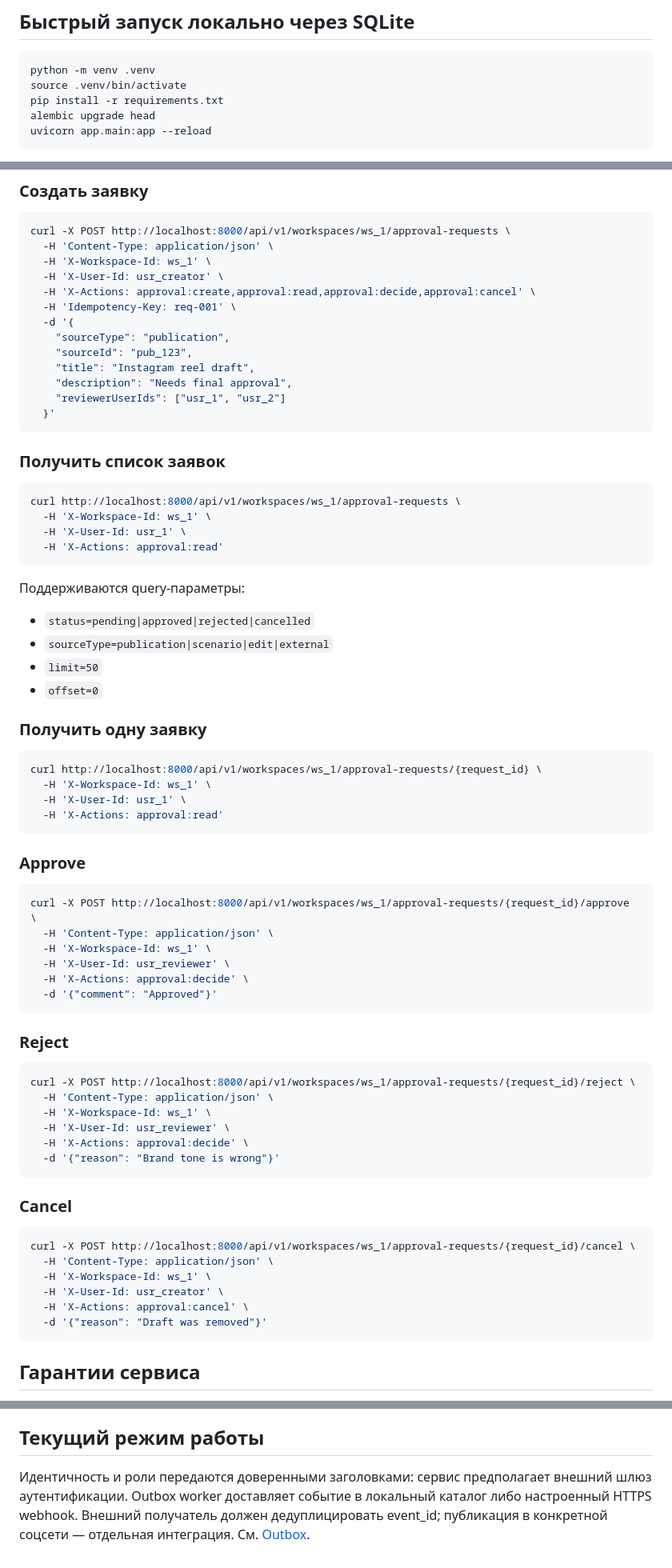
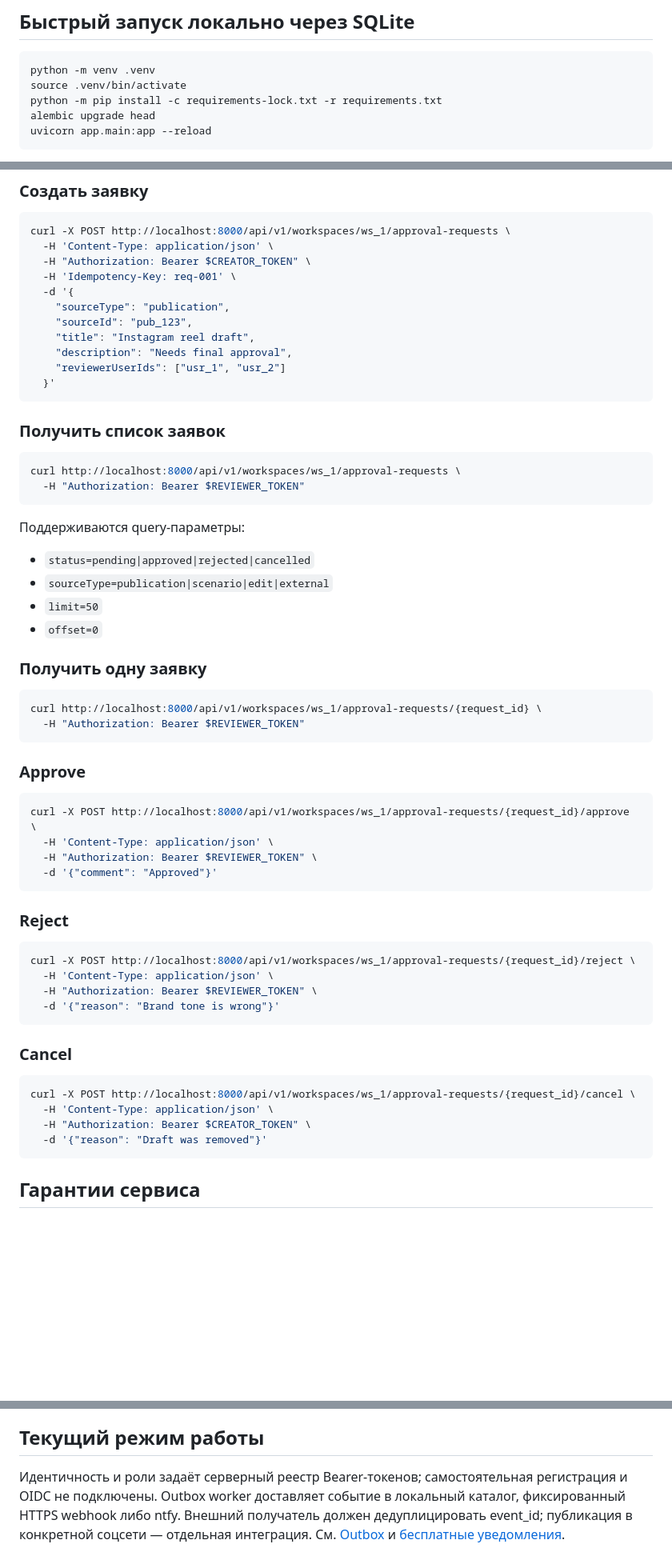
Before and after one commit to memorim/content-approval-api, a Markdown page: docs/TECHNICAL.md, 3 parts joined by grey strips. Shown at 80% size. Drawn GitHub-style; blank space fills up the shorter version.

Commit message:
docs: replace obsolete identity headers with Bearer credential setup
Document issuance, expiry, revocation and workspace-scoped grants, and update every request example to the implemented authorization model. Validation: documentation links and whitespace checks.

````diff
--- a/docs/TECHNICAL.md
+++ b/docs/TECHNICAL.md
@@ -16,7 +16,7 @@ Backend-сервис согласования контента перед пуб
 ```bash
 python -m venv .venv
 source .venv/bin/activate
-pip install -r requirements.txt
+python -m pip install -c requirements-lock.txt -r requirements.txt
 alembic upgrade head
 uvicorn app.main:app --reload
 ```
@@ -85,9 +91,7 @@ curl http://localhost:8000/ready
 ```bash
 curl -X POST http://localhost:8000/api/v1/workspaces/ws_1/approval-requests \
   -H 'Content-Type: application/json' \
-  -H 'X-Workspace-Id: ws_1' \
-  -H 'X-User-Id: usr_creator' \
-  -H 'X-Actions: approval:create,approval:read,approval:decide,approval:cancel' \
+  -H "Authorization: Bearer $CREATOR_TOKEN" \
   -H 'Idempotency-Key: req-001' \
   -d '{
     "sourceType": "publication",
@@ -102,9 +106,7 @@ curl -X POST http://localhost:8000/api/v1/workspaces/ws_1/approval-requests \
 
 ```bash
 curl http://localhost:8000/api/v1/workspaces/ws_1/approval-requests \
-  -H 'X-Workspace-Id: ws_1' \
-  -H 'X-User-Id: usr_1' \
-  -H 'X-Actions: approval:read'
+  -H "Authorization: Bearer $REVIEWER_TOKEN"
 ```
 
 Поддерживаются query-параметры:
@@ -118,9 +120,7 @@ curl http://localhost:8000/api/v1/workspaces/ws_1/approval-requests \
 
 ```bash
 curl http://localhost:8000/api/v1/workspaces/ws_1/approval-requests/{request_id} \
-  -H 'X-Workspace-Id: ws_1' \
-  -H 'X-User-Id: usr_1' \
-  -H 'X-Actions: approval:read'
+  -H "Authorization: Bearer $REVIEWER_TOKEN"
 ```
 
 ### Approve
@@ -128,9 +128,7 @@ curl http://localhost:8000/api/v1/workspaces/ws_1/approval-requests/{request_id}
 ```bash
 curl -X POST http://localhost:8000/api/v1/workspaces/ws_1/approval-requests/{request_id}/approve \
   -H 'Content-Type: application/json' \
-  -H 'X-Workspace-Id: ws_1' \
-  -H 'X-User-Id: usr_reviewer' \
-  -H 'X-Actions: approval:decide' \
+  -H "Authorization: Bearer $REVIEWER_TOKEN" \
   -d '{"comment": "Approved"}'
 ```
 
@@ -139,9 +137,7 @@ curl -X POST http://localhost:8000/api/v1/workspaces/ws_1/approval-requests/{req
 ```bash
 curl -X POST http://localhost:8000/api/v1/workspaces/ws_1/approval-requests/{request_id}/reject \
   -H 'Content-Type: application/json' \
-  -H 'X-Workspace-Id: ws_1' \
-  -H 'X-User-Id: usr_reviewer' \
-  -H 'X-Actions: approval:decide' \
+  -H "Authorization: Bearer $REVIEWER_TOKEN" \
   -d '{"reason": "Brand tone is wrong"}'
 ```
 
@@ -150,9 +146,7 @@ curl -X POST http://localhost:8000/api/v1/workspaces/ws_1/approval-requests/{req
 ```bash
 curl -X POST http://localhost:8000/api/v1/workspaces/ws_1/approval-requests/{request_id}/cancel \
   -H 'Content-Type: application/json' \
-  -H 'X-Workspace-Id: ws_1' \
-  -H 'X-User-Id: usr_creator' \
-  -H 'X-Actions: approval:cancel' \
+  -H "Authorization: Bearer $CREATOR_TOKEN" \
   -d '{"reason": "Draft was removed"}'
 ```
 
@@ -166,4 +160,4 @@ curl -X POST http://localhost:8000/api/v1/workspaces/ws_1/approval-requests/{req
 - входные схемы запрещают лишние поля, а payload аудита/событий проходит через redaction чувствительных ключей.
 
 ## Текущий режим работы
-Идентичность и роли передаются доверенными заголовками: сервис предполагает внешний шлюз аутентификации. Outbox worker доставляет событие в локальный каталог либо настроенный HTTPS webhook. Внешний получатель должен дедуплицировать event_id; публикация в конкретной соцсети — отдельная интеграция. См. [Outbox](OUTBOX.md).
+Идентичность и роли задаёт серверный реестр Bearer-токенов; самостоятельная регистрация и OIDC не подключены. Outbox worker доставляет событие в локальный каталог, фиксированный HTTPS webhook либо ntfy. Внешний получатель должен дедуплицировать event_id; публикация в конкретной соцсети — отдельная интеграция. См. [Outbox](OUTBOX.md) и [бесплатные уведомления](FREE_NOTIFICATIONS.md).
````
Also changed, not shown: other parts of docs/TECHNICAL.md (+13 -7 lines).
